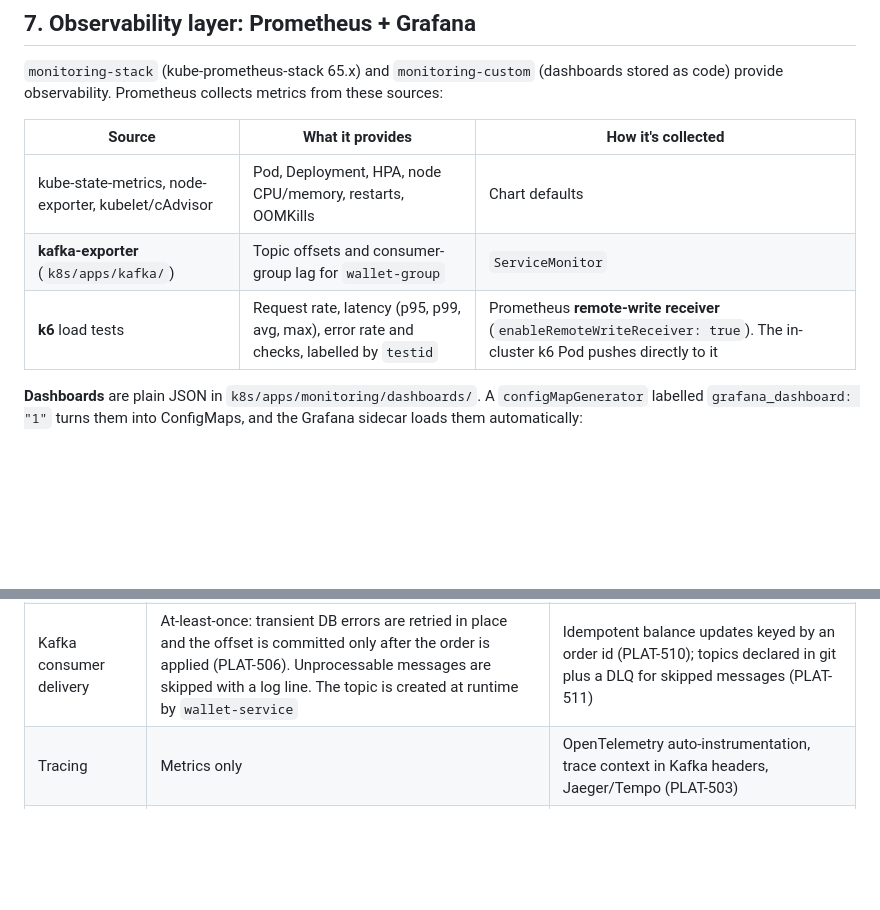
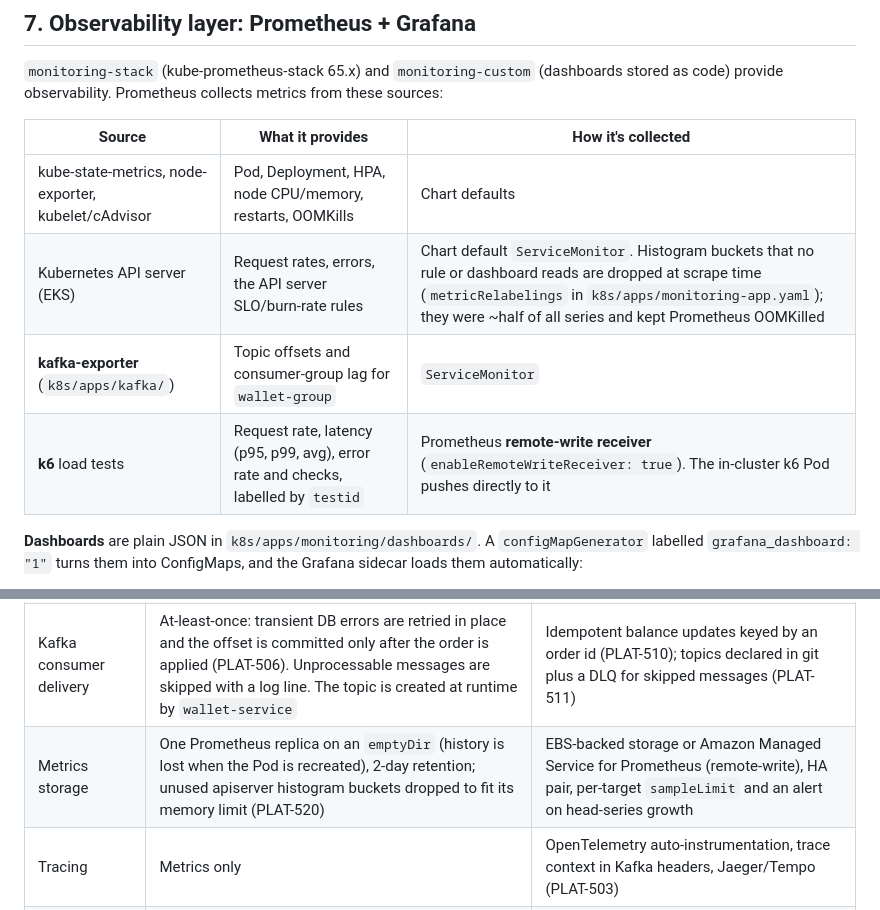
Before and after one commit to SaharBe/crypto-wallet-service, a Markdown page: architecture.md, 2 parts joined by grey strips. GitHub-like rendering; blank space fills up the shorter version.

Commit message:
docs(observability): document apiserver bucket drop and metrics-storage gap (PLAT-520)
Co-Authored-By: Claude Opus 5.5 <noreply@anthropic.com>

```diff
--- a/architecture.md
+++ b/architecture.md
@@ -265,8 +265,9 @@ metrics from these sources:
 | Source | What it provides | How it's collected |
 |---|---|---|
 | kube-state-metrics, node-exporter, kubelet/cAdvisor | Pod, Deployment, HPA, node CPU/memory, restarts, OOMKills | Chart defaults |
+| Kubernetes API server (EKS) | Request rates, errors, the API server SLO/burn-rate rules | Chart default `ServiceMonitor`. Histogram buckets that no rule or dashboard reads are dropped at scrape time (`metricRelabelings` in `k8s/apps/monitoring-app.yaml`); they were ~half of all series and kept Prometheus OOMKilled |
 | **kafka-exporter** (`k8s/apps/kafka/`) | Topic offsets and consumer-group lag for `wallet-group` | `ServiceMonitor` |
-| **k6** load tests | Request rate, latency (p95, p99, avg, max), error rate and checks, labelled by `testid` | Prometheus **remote-write receiver** (`enableRemoteWriteReceiver: true`). The in-cluster k6 Pod pushes directly to it |
+| **k6** load tests | Request rate, latency (p95, p99, avg), error rate and checks, labelled by `testid` | Prometheus **remote-write receiver** (`enableRemoteWriteReceiver: true`). The in-cluster k6 Pod pushes directly to it |
 
 **Dashboards** are plain JSON in `k8s/apps/monitoring/dashboards/`. A
 `configMapGenerator` labelled `grafana_dashboard: "1"` turns them into
@@ -419,5 +420,6 @@ simplicity. Each would change for a production deployment:
 | Node networking | VPC-CNI without prefix delegation (17 pods/node) | Enable prefix delegation, or use larger/more nodes + Cluster Autoscaler/Karpenter |
 | Graceful shutdown | `node` runs as PID 1 with no SIGTERM handler, so pods are SIGKILLed after the 30 s grace period ([Resilience Experiments](README.md#resilience-experiments)) | SIGTERM handler that drains HTTP and disconnects Kafka clients, or an init (`tini`) |
 | Kafka consumer delivery | At-least-once: transient DB errors are retried in place and the offset is committed only after the order is applied (PLAT-506). Unprocessable messages are skipped with a log line. The topic is created at runtime by `wallet-service` | Idempotent balance updates keyed by an order id (PLAT-510); topics declared in git plus a DLQ for skipped messages (PLAT-511) |
+| Metrics storage | One Prometheus replica on an `emptyDir` (history is lost when the Pod is recreated), 2-day retention; unused apiserver histogram buckets dropped to fit its memory limit (PLAT-520) | EBS-backed storage or Amazon Managed Service for Prometheus (remote-write), HA pair, per-target `sampleLimit` and an alert on head-series growth |
 | Tracing | Metrics only | OpenTelemetry auto-instrumentation, trace context in Kafka headers, Jaeger/Tempo (PLAT-503) |
 | AI-assisted ops | Out-of-cluster: Claude Code → Radar MCP with a read-only ServiceAccount (PLAT-504); triage skills (PLAT-505) | kagent `Agent` CRDs via ArgoCD, LLM key via Vault → ESO, read-only RBAC, PR-only changes |
```
